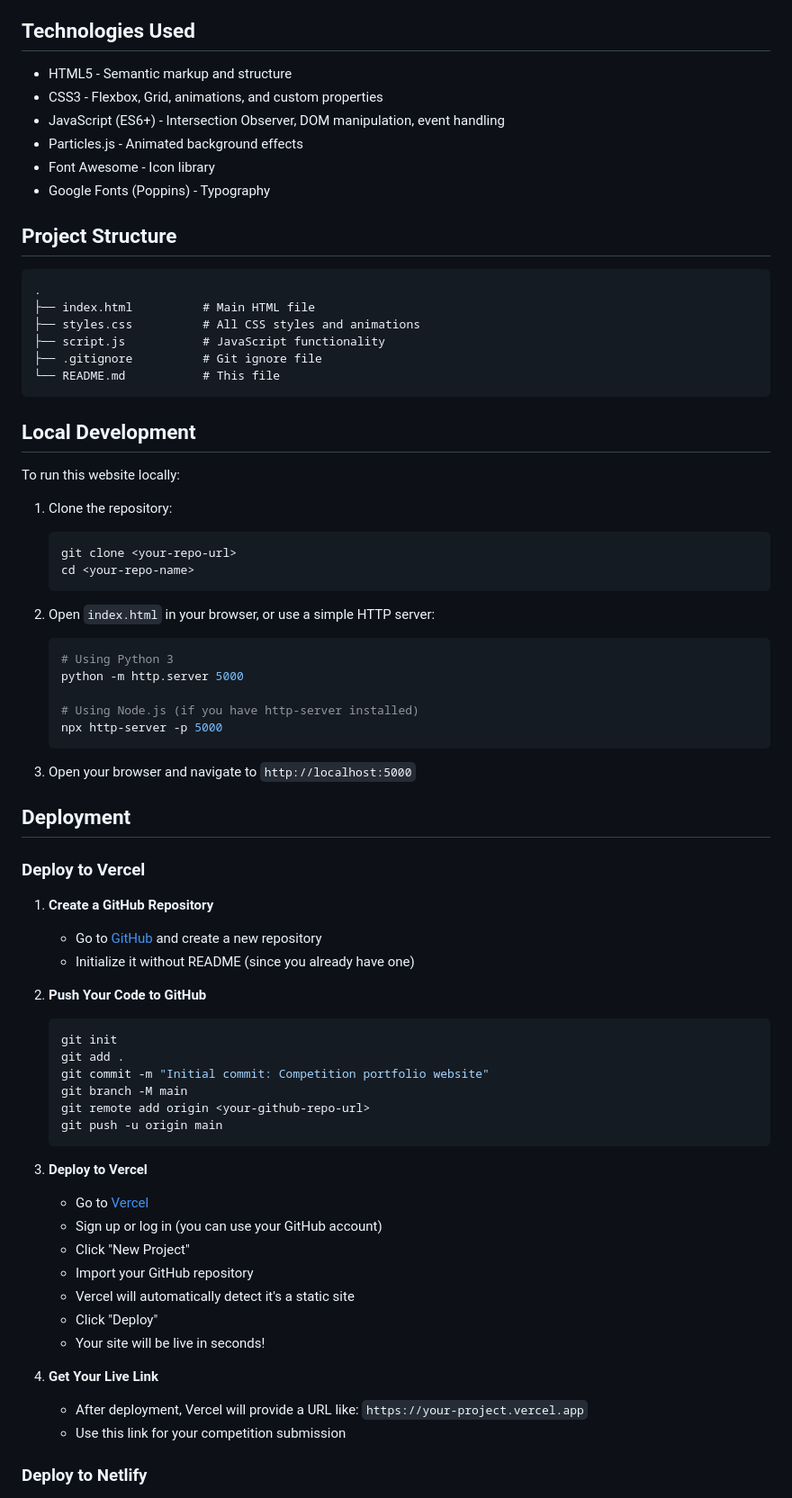
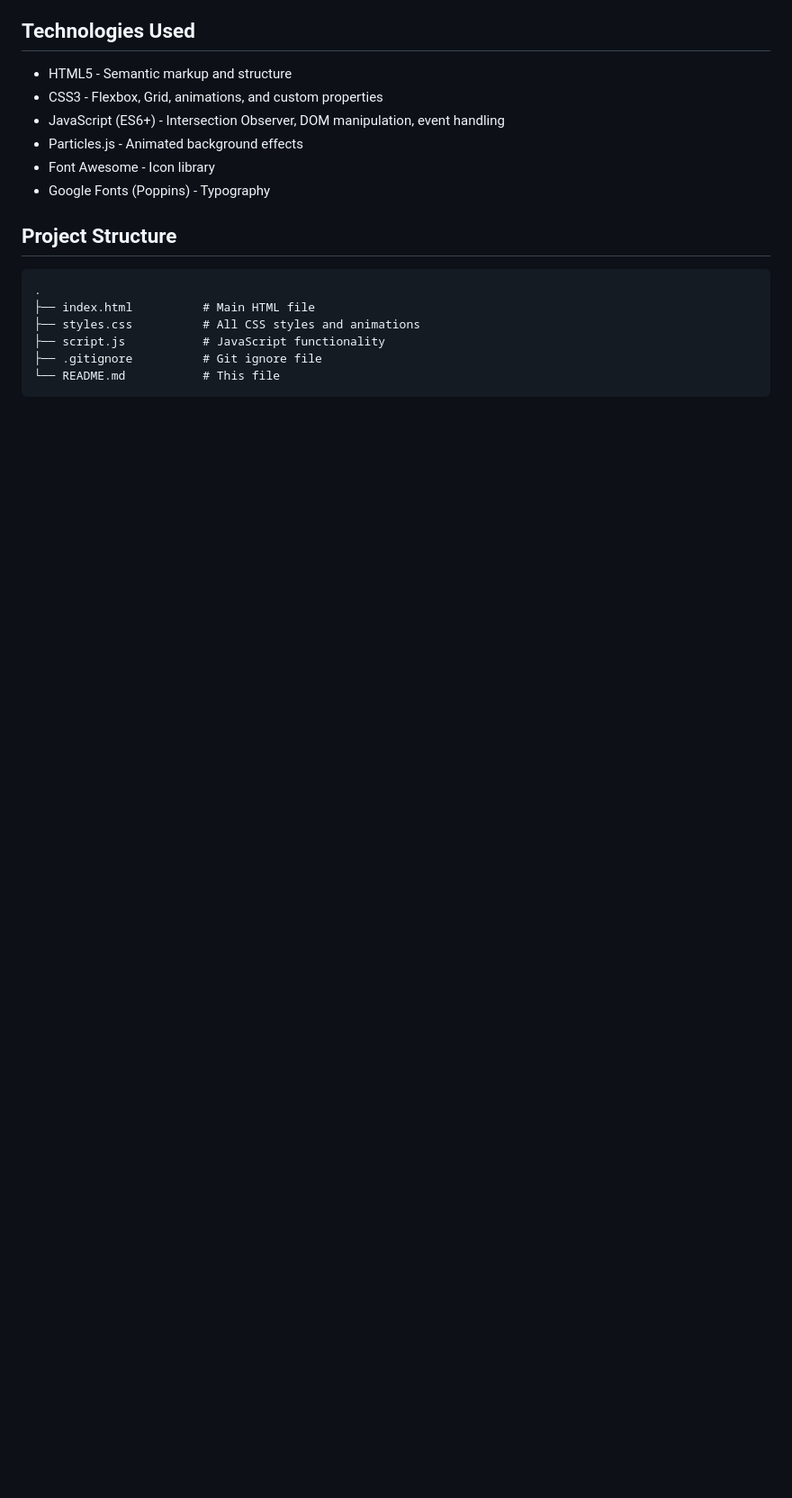
Before and after one commit to pranavraj204-glitch/AlgoZenith-IIIT-Bhagalpur-Website-Development-, a Markdown page: README.md, the part around one of its changes. Shown at 90% size. Rendered like a GitHub page; blank space fills up the shorter version.

````diff
--- a/README.md
+++ b/README.md
@@ -34,57 +34,4 @@ A modern, interactive portfolio website built with pure HTML, CSS, and JavaScrip
 └── README.md           # This file
 ```
 
-## Local Development
 
-To run this website locally:
-
-1. Clone the repository:
-   ```bash
-   git clone <your-repo-url>
-   cd <your-repo-name>
-   ```
-
-2. Open `index.html` in your browser, or use a simple HTTP server:
-   ```bash
-   # Using Python 3
-   python -m http.server 5000
-
-   # Using Node.js (if you have http-server installed)
-   npx http-server -p 5000
-   ```
-
-3. Open your browser and navigate to `http://localhost:5000`
-
-## Deployment
-
-### Deploy to Vercel
-
-1. **Create a GitHub Repository**
-   - Go to [GitHub](https://github.com) and create a new repository
-   - Initialize it without README (since you already have one)
-
-2. **Push Your Code to GitHub**
-   ```bash
-   git init
-   git add .
-   git commit -m "Initial commit: Competition portfolio website"
-   git branch -M main
-   git remote add origin <your-github-repo-url>
-   git push -u origin main
-   ```
-
-3. **Deploy to Vercel**
-   - Go to [Vercel](https://vercel.com)
-   - Sign up or log in (you can use your GitHub account)
-   - Click "New Project"
-   - Import your GitHub repository
-   - Vercel will automatically detect it's a static site
-   - Click "Deploy"
-   - Your site will be live in seconds!
-
-4. **Get Your Live Link**
-   - After deployment, Vercel will provide a URL like: `https://your-project.vercel.app`
-   - Use this link for your competition submission
-
-### Deploy to Netlify
-
````
Also changed, not shown: other parts of README.md (+0 -17 lines).
